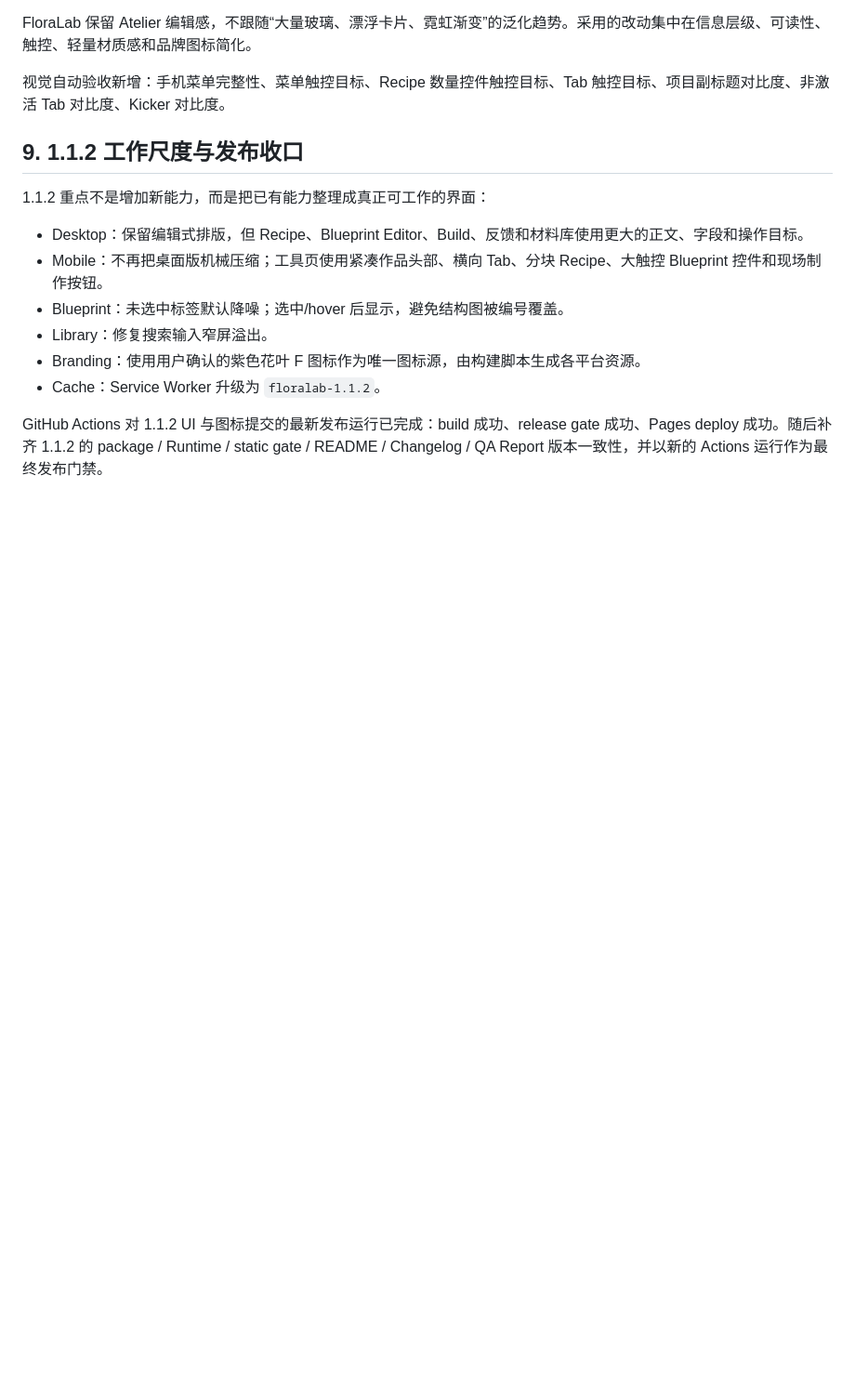
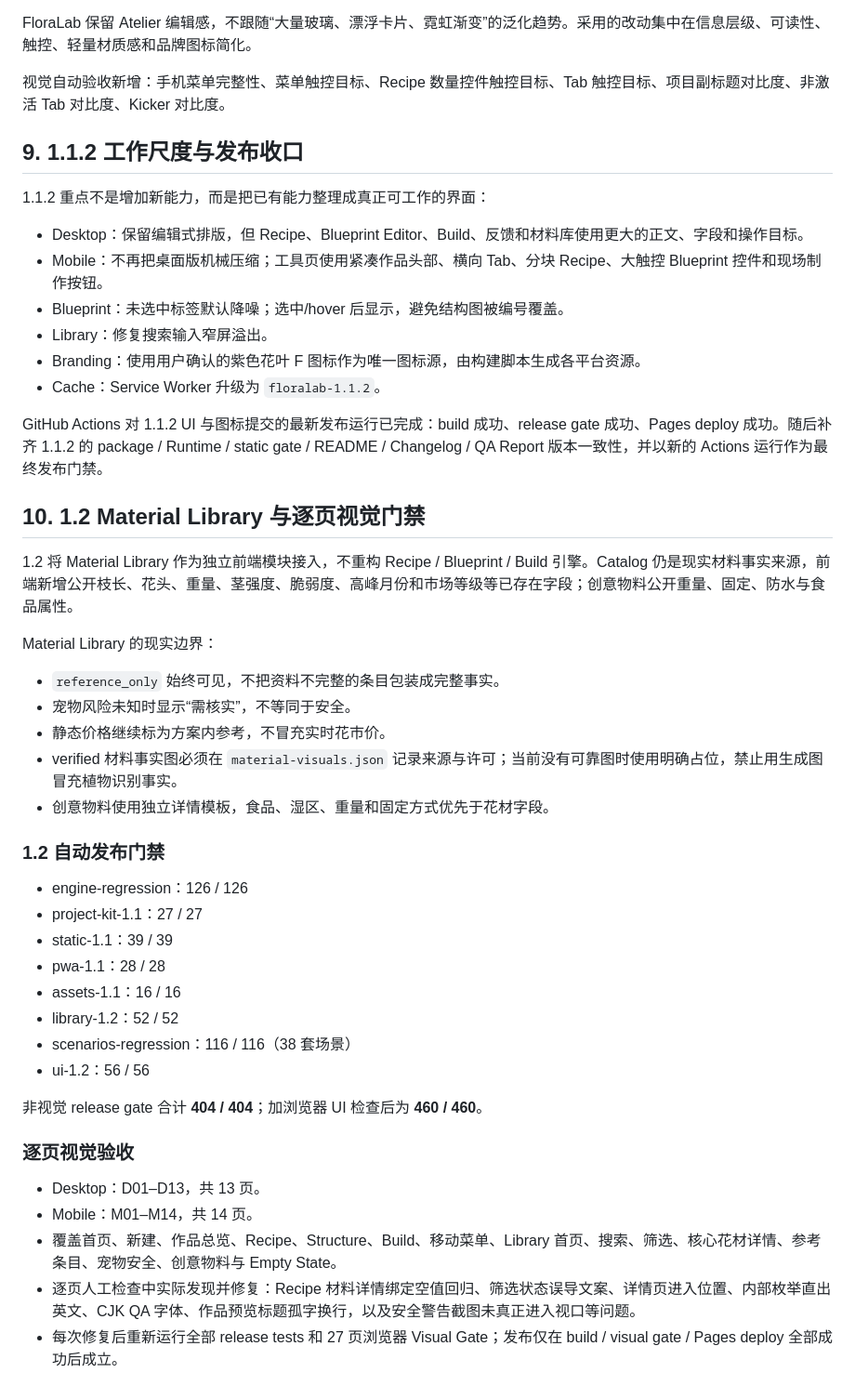
Before and after one commit to fengzide86/floralab, a Markdown page: QA_REPORT.md, the part around one of its changes. Shown at 93% size. Drawn GitHub-style; blank space fills up the shorter version.

Commit message:
Close FloraLab 1.2 QA report

```diff
--- a/QA_REPORT.md
+++ b/QA_REPORT.md
@@ -107,3 +109,37 @@ FloraLab 保留 Atelier 编辑感，不跟随“大量玻璃、漂浮卡片、
 - Cache：Service Worker 升级为 `floralab-1.1.2`。
 
 GitHub Actions 对 1.1.2 UI 与图标提交的最新发布运行已完成：build 成功、release gate 成功、Pages deploy 成功。随后补齐 1.1.2 的 package / Runtime / static gate / README / Changelog / QA Report 版本一致性，并以新的 Actions 运行作为最终发布门禁。
+
+
+## 10. 1.2 Material Library 与逐页视觉门禁
+
+1.2 将 Material Library 作为独立前端模块接入，不重构 Recipe / Blueprint / Build 引擎。Catalog 仍是现实材料事实来源，前端新增公开枝长、花头、重量、茎强度、脆弱度、高峰月份和市场等级等已存在字段；创意物料公开重量、固定、防水与食品属性。
+
+Material Library 的现实边界：
+
+- `reference_only` 始终可见，不把资料不完整的条目包装成完整事实。
+- 宠物风险未知时显示“需核实”，不等同于安全。
+- 静态价格继续标为方案内参考，不冒充实时花市价。
+- verified 材料事实图必须在 `material-visuals.json` 记录来源与许可；当前没有可靠图时使用明确占位，禁止用生成图冒充植物识别事实。
+- 创意物料使用独立详情模板，食品、湿区、重量和固定方式优先于花材字段。
+
+### 1.2 自动发布门禁
+
+- engine-regression：126 / 126
+- project-kit-1.1：27 / 27
+- static-1.1：39 / 39
+- pwa-1.1：28 / 28
+- assets-1.1：16 / 16
+- library-1.2：52 / 52
+- scenarios-regression：116 / 116（38 套场景）
+- ui-1.2：56 / 56
+
+非视觉 release gate 合计 **404 / 404**；加浏览器 UI 检查后为 **460 / 460**。
+
+### 逐页视觉验收
+
+- Desktop：D01–D13，共 13 页。
+- Mobile：M01–M14，共 14 页。
+- 覆盖首页、新建、作品总览、Recipe、Structure、Build、移动菜单、Library 首页、搜索、筛选、核心花材详情、参考条目、宠物安全、创意物料与 Empty State。
+- 逐页人工检查中实际发现并修复：Recipe 材料详情绑定空值回归、筛选状态误导文案、详情页进入位置、内部枚举直出英文、CJK QA 字体、作品预览标题孤字换行，以及安全警告截图未真正进入视口等问题。
+- 每次修复后重新运行全部 release tests 和 27 页浏览器 Visual Gate；发布仅在 build / visual gate / Pages deploy 全部成功后成立。
```
Also changed, not shown: other parts of QA_REPORT.md (+9 -7 lines).
